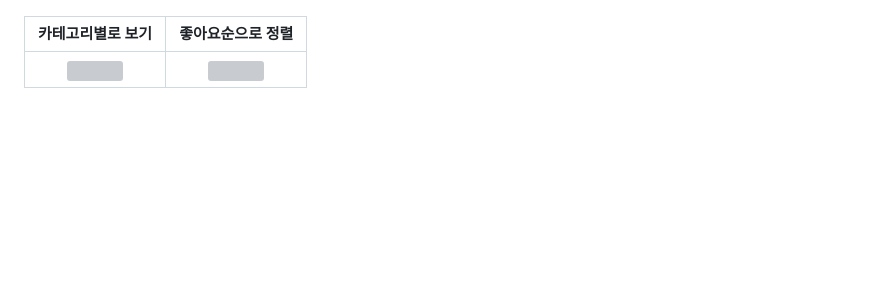
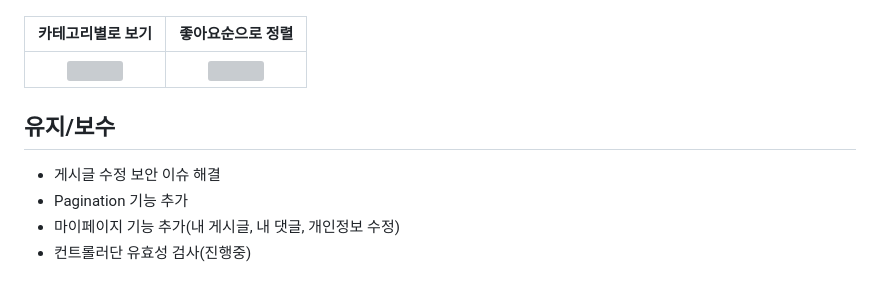
Before and after one commit to jaeseong-kim/eye-tea-board, a Markdown page: README.md, the part around the change. Drawn GitHub-style; blank space fills up the shorter version; grey boxes are pictures that could not be loaded.

Commit message:
README 최신화

```diff
--- a/README.md
+++ b/README.md
@@ -64,3 +64,9 @@
 |카테고리별로 보기|좋아요순으로 정렬|
 |:---:|:---:|
 |<img src="https://github.com/jaeseong-kim/eye-tea-board/assets/61345774/2b44e0dd-e5c3-458e-872e-9cbfb893b12d" width="100%" height="100%"/>|<img src="https://github.com/jaeseong-kim/eye-tea-board/assets/61345774/a6049332-29bd-4663-8475-771d8e106c78" width="100%" height="100%"/>|
+
+## 유지/보수
+  - 게시글 수정 보안 이슈 해결
+  - Pagination 기능 추가
+  - 마이페이지 기능 추가(내 게시글, 내 댓글, 개인정보 수정)
+  - 컨트롤러단 유효성 검사(진행중)
```
